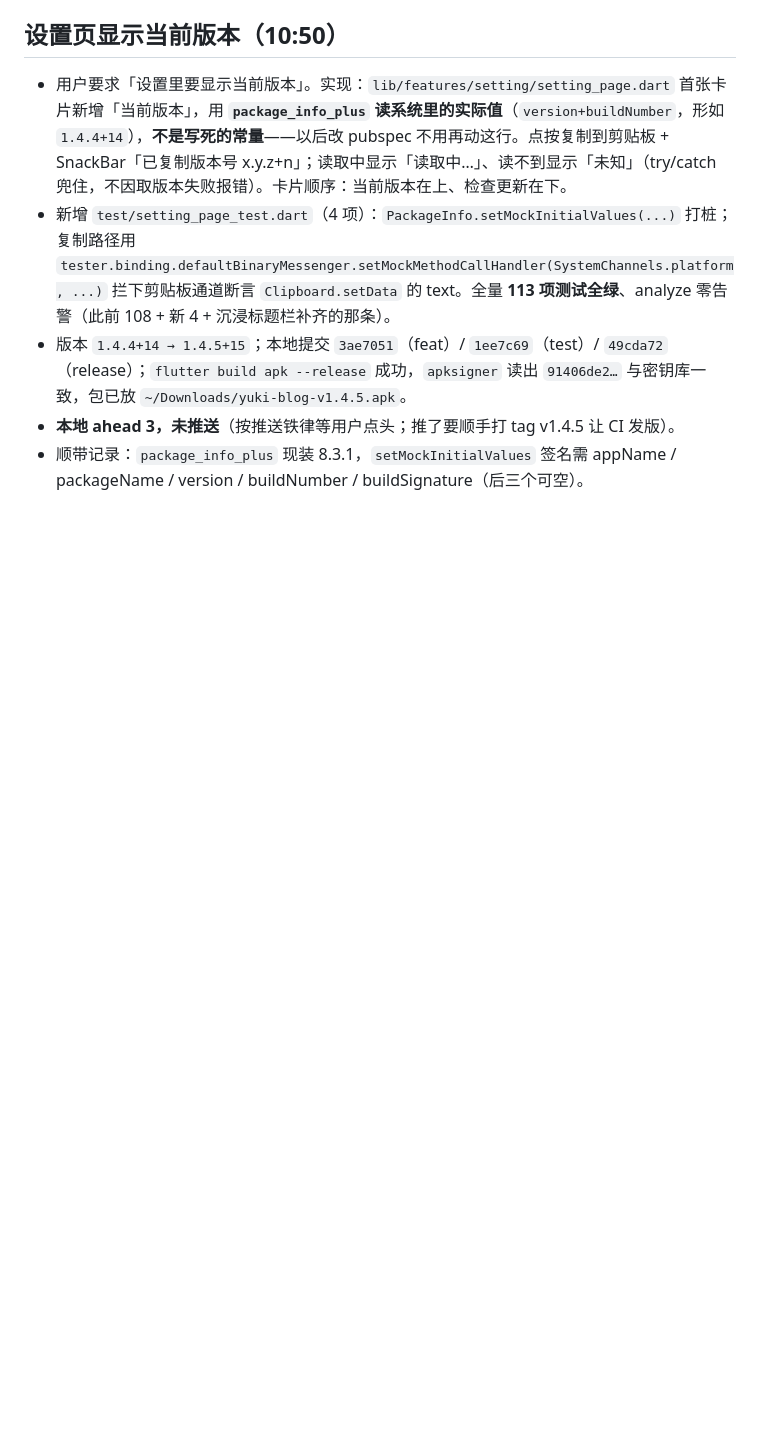
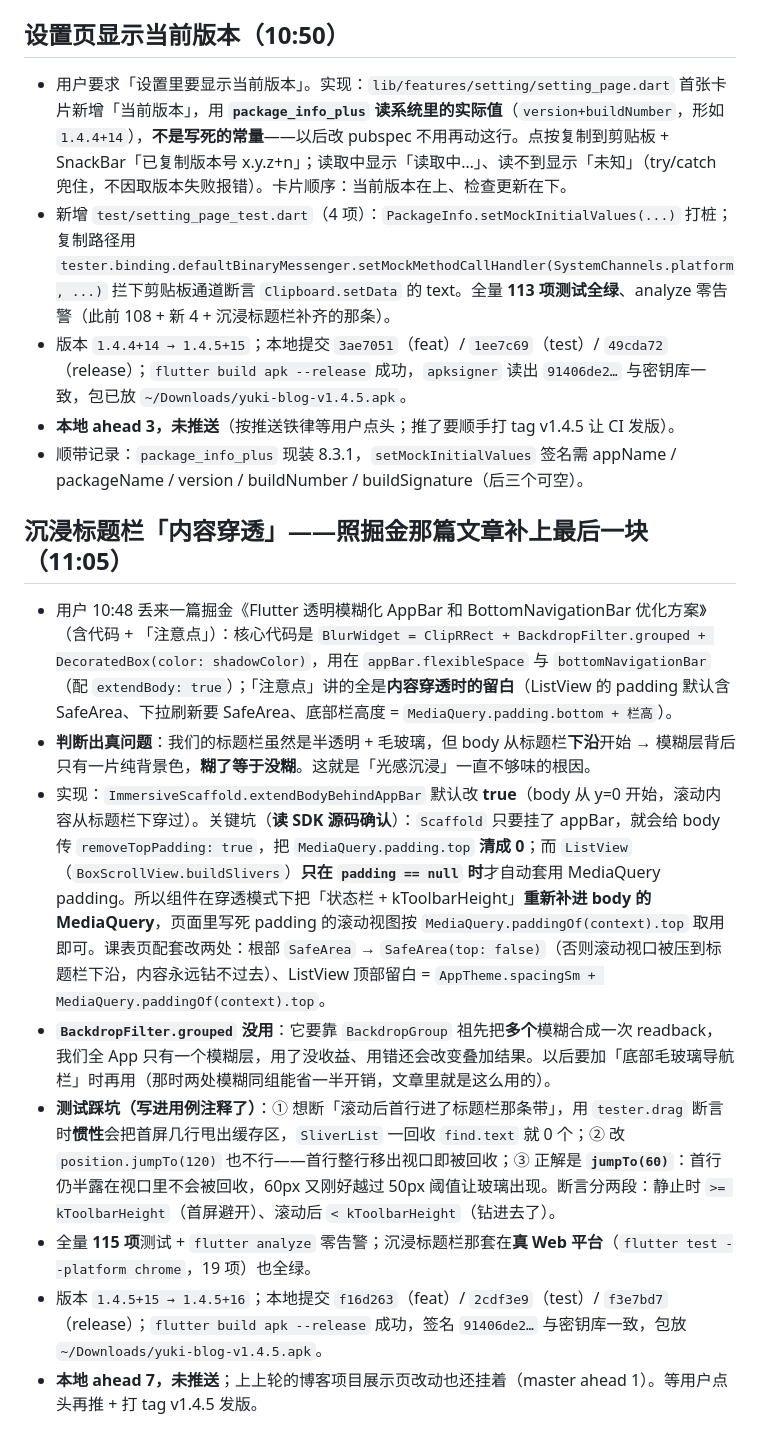
Before and after one commit to cixiy1/Yuki-Blog-App, a Markdown page: .workbuddy/memory/2026-10-16.md, the part around the change. GitHub-like rendering; blank space fills up the shorter version.

Commit message:
docs(memory): 记录内容穿透标题栏的实现与两个 SDK 坑

```diff
--- a/.workbuddy/memory/2026-10-16.md
+++ b/.workbuddy/memory/2026-10-16.md
@@ -63,3 +63,14 @@
 - 版本 `1.4.4+14 → 1.4.5+15`；本地提交 `3ae7051`（feat）/ `1ee7c69`（test）/ `49cda72`（release）；`flutter build apk --release` 成功，`apksigner` 读出 `91406de2…` 与密钥库一致，包已放 `~/Downloads/yuki-blog-v1.4.5.apk`。
 - **本地 ahead 3，未推送**（按推送铁律等用户点头；推了要顺手打 tag v1.4.5 让 CI 发版）。
 - 顺带记录：`package_info_plus` 现装 8.3.1，`setMockInitialValues` 签名需 appName / packageName / version / buildNumber / buildSignature（后三个可空）。
+
+## 沉浸标题栏「内容穿透」——照掘金那篇文章补上最后一块（11:05）
+
+- 用户 10:48 丢来一篇掘金《Flutter 透明模糊化 AppBar 和 BottomNavigationBar 优化方案》（含代码 + 「注意点」）：核心代码是 `BlurWidget = ClipRRect + BackdropFilter.grouped + DecoratedBox(color: shadowColor)`，用在 `appBar.flexibleSpace` 与 `bottomNavigationBar`（配 `extendBody: true`）；「注意点」讲的全是**内容穿透时的留白**（ListView 的 padding 默认含 SafeArea、下拉刷新要 SafeArea、底部栏高度 = `MediaQuery.padding.bottom + 栏高`）。
+- **判断出真问题**：我们的标题栏虽然是半透明 + 毛玻璃，但 body 从标题栏**下沿**开始 → 模糊层背后只有一片纯背景色，**糊了等于没糊**。这就是「光感沉浸」一直不够味的根因。
+- 实现：`ImmersiveScaffold.extendBodyBehindAppBar` 默认改 **true**（body 从 y=0 开始，滚动内容从标题栏下穿过）。关键坑（**读 SDK 源码确认**）：`Scaffold` 只要挂了 appBar，就会给 body 传 `removeTopPadding: true`，把 `MediaQuery.padding.top` **清成 0**；而 `ListView`（`BoxScrollView.buildSlivers`）**只在 `padding == null` 时**才自动套用 MediaQuery padding。所以组件在穿透模式下把「状态栏 + kToolbarHeight」**重新补进 body 的 MediaQuery**，页面里写死 padding 的滚动视图按 `MediaQuery.paddingOf(context).top` 取用即可。课表页配套改两处：根部 `SafeArea` → `SafeArea(top: false)`（否则滚动视口被压到标题栏下沿，内容永远钻不过去）、ListView 顶部留白 = `AppTheme.spacingSm + MediaQuery.paddingOf(context).top`。
+- **`BackdropFilter.grouped` 没用**：它要靠 `BackdropGroup` 祖先把**多个**模糊合成一次 readback，我们全 App 只有一个模糊层，用了没收益、用错还会改变叠加结果。以后要加「底部毛玻璃导航栏」时再用（那时两处模糊同组能省一半开销，文章里就是这么用的）。
+- **测试踩坑（写进用例注释了）**：① 想断「滚动后首行进了标题栏那条带」，用 `tester.drag` 断言时**惯性**会把首屏几行甩出缓存区，`SliverList` 一回收 `find.text` 就 0 个；② 改 `position.jumpTo(120)` 也不行——首行整行移出视口即被回收；③ 正解是 **`jumpTo(60)`**：首行仍半露在视口里不会被回收，60px 又刚好越过 50px 阈值让玻璃出现。断言分两段：静止时 `>= kToolbarHeight`（首屏避开）、滚动后 `< kToolbarHeight`（钻进去了）。
+- 全量 **115 项**测试 + `flutter analyze` 零告警；沉浸标题栏那套在**真 Web 平台**（`flutter test --platform chrome`，19 项）也全绿。
+- 版本 `1.4.5+15 → 1.4.5+16`；本地提交 `f16d263`（feat）/ `2cdf3e9`（test）/ `f3e7bd7`（release）；`flutter build apk --release` 成功，签名 `91406de2…` 与密钥库一致，包放 `~/Downloads/yuki-blog-v1.4.5.apk`。
+- **本地 ahead 7，未推送**；上上轮的博客项目展示页改动也还挂着（master ahead 1）。等用户点头再推 + 打 tag v1.4.5 发版。
```
Also changed, not shown: .workbuddy/memory/MEMORY.md (+1 -1 lines).
